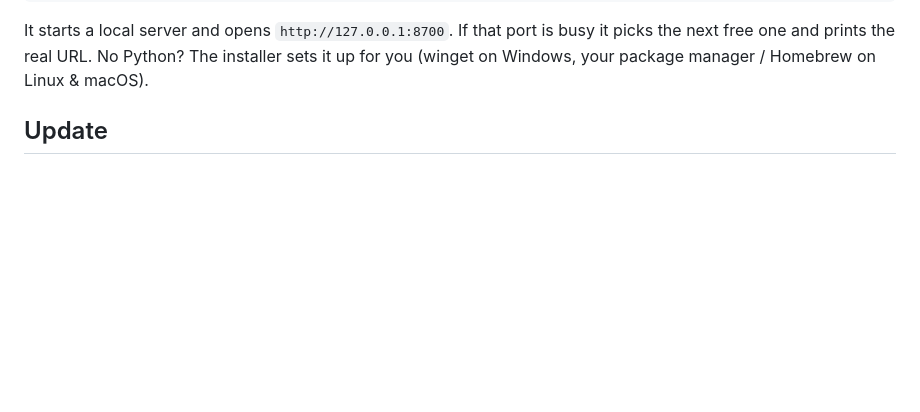
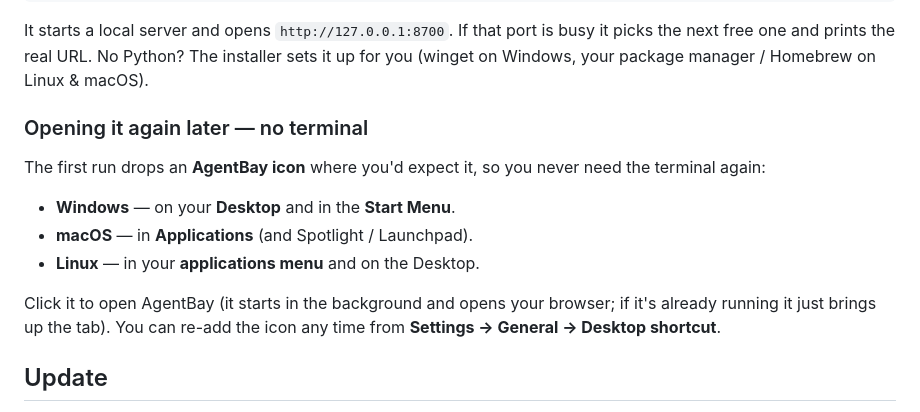
Before and after one commit to NullNaveen/agentbay, a Markdown page: README.md, the part around the change. Drawn GitHub-style; blank space fills up the shorter version.

```diff
--- a/README.md
+++ b/README.md
@@ -29,6 +29,19 @@ It starts a local server and opens `http://127.0.0.1:8700`. If that port is
 busy it picks the next free one and prints the real URL. No Python? The
 installer sets it up for you (winget on Windows, your package manager / Homebrew
 on Linux & macOS).
+
+### Opening it again later — no terminal
+
+The first run drops an **AgentBay icon** where you'd expect it, so you never need
+the terminal again:
+
+- **Windows** — on your **Desktop** and in the **Start Menu**.
+- **macOS** — in **Applications** (and Spotlight / Launchpad).
+- **Linux** — in your **applications menu** and on the Desktop.
+
+Click it to open AgentBay (it starts in the background and opens your browser; if
+it's already running it just brings up the tab). You can re-add the icon any time
+from **Settings → General → Desktop shortcut**.
 
 ## Update
 
```
Also changed, not shown: web/icon-512.png (added), 6 other files.
